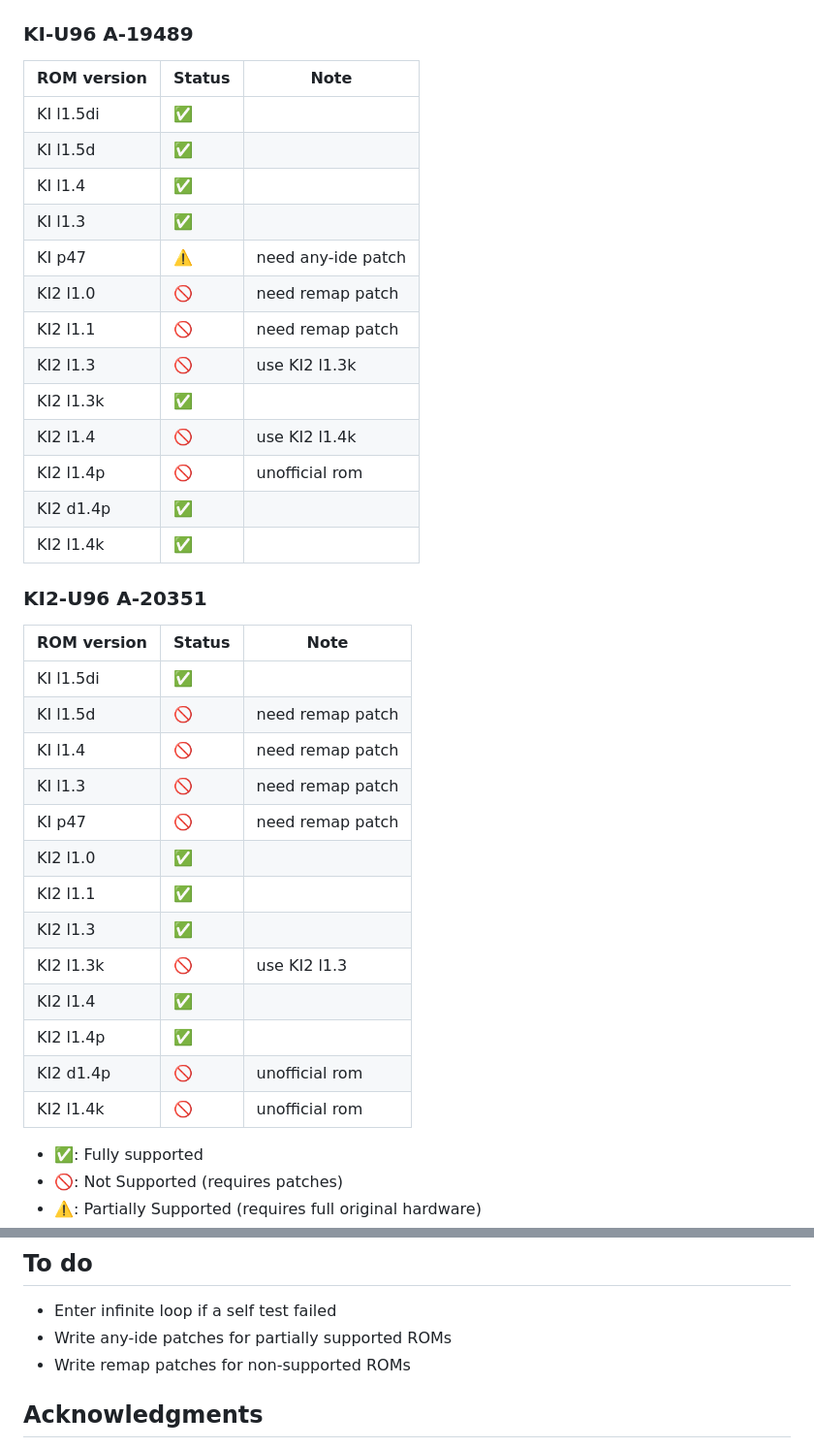
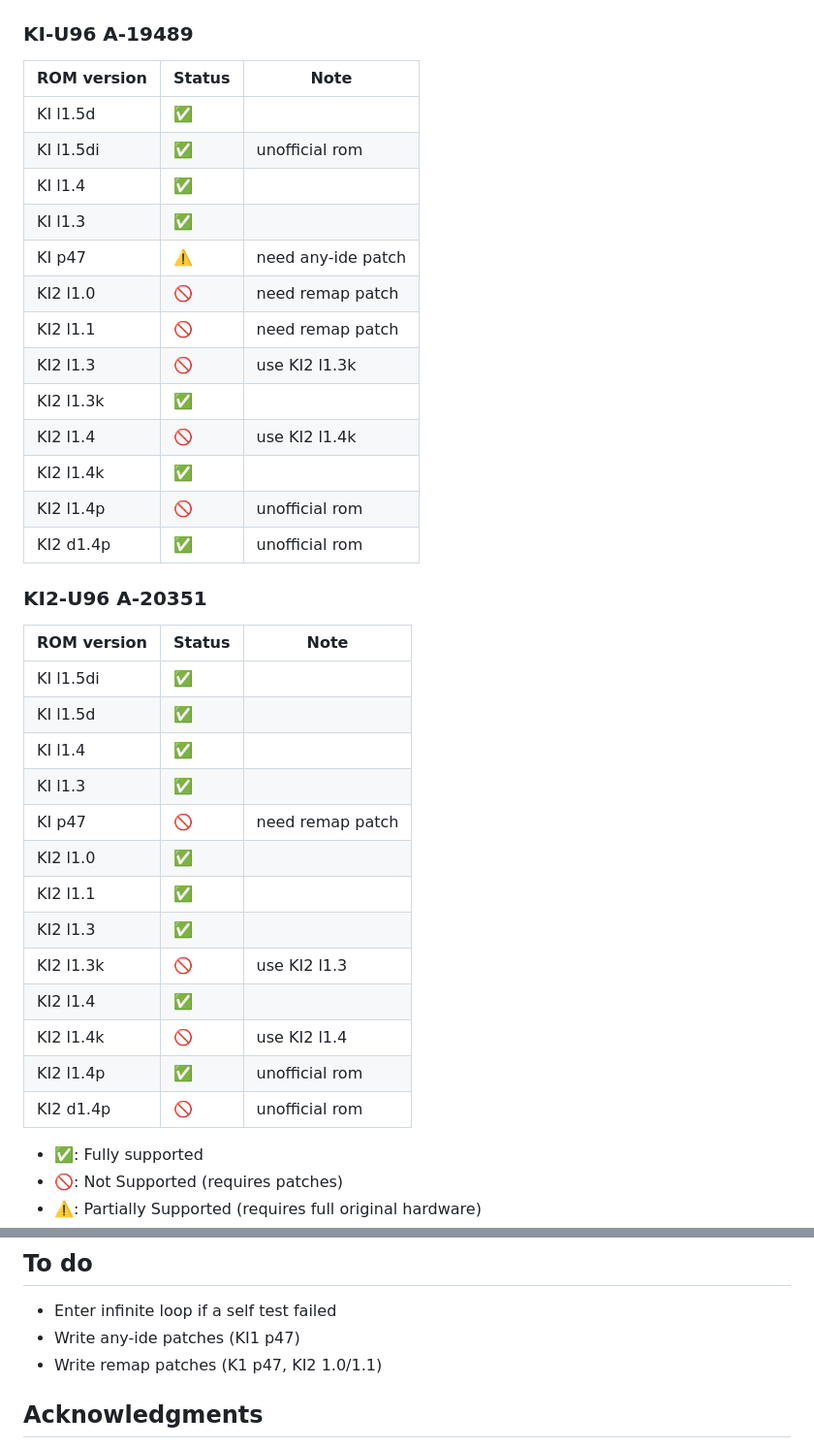
Before and after one commit to nekuz0r/ki-rom, a Markdown page: README.md, 2 parts joined by grey strips. Shown at 97% size. GitHub-like rendering.

```diff
--- a/README.md
+++ b/README.md
@@ -8,8 +8,8 @@ This project is an open source Boot ROM for Killer instinct 1 & 2 arcade game de
 
 | ROM version | Status             | Note                     |
 | ----------- | ------------------ | ------------------------ |
-| KI l1.5di   | :white_check_mark: |                          |
 | KI l1.5d    | :white_check_mark: |                          |
+| KI l1.5di   | :white_check_mark: | unofficial rom           |
 | KI l1.4     | :white_check_mark: |                          |
 | KI l1.3     | :white_check_mark: |                          |
 | KI p47      | :warning:          | need any-ide patch       |
@@ -18,27 +18,27 @@ This project is an open source Boot ROM for Killer instinct 1 & 2 arcade game de
 | KI2 l1.3    | :no_entry_sign:    | use KI2 l1.3k            |
 | KI2 l1.3k   | :white_check_mark: |                          |
 | KI2 l1.4    | :no_entry_sign:    | use KI2 l1.4k            |
+| KI2 l1.4k   | :white_check_mark: |                          |
 | KI2 l1.4p   | :no_entry_sign:    | unofficial rom           |
-| KI2 d1.4p   | :white_check_mark: |                          |
-| KI2 l1.4k   | :white_check_mark: |                          |
+| KI2 d1.4p   | :white_check_mark: | unofficial rom           |
 
 ### KI2-U96 A-20351
 
 | ROM version | Status             | Note                     |
 | ----------- | ------------------ | ------------------------ |
 | KI l1.5di   | :white_check_mark: |                          |
-| KI l1.5d    | :no_entry_sign:    | need remap patch         |
-| KI l1.4     | :no_entry_sign:    | need remap patch         |
-| KI l1.3     | :no_entry_sign:    | need remap patch         |
+| KI l1.5d    | :white_check_mark: |                          |
+| KI l1.4     | :white_check_mark: |                          |
+| KI l1.3     | :white_check_mark: |                          |
 | KI p47      | :no_entry_sign:    | need remap patch         |
 | KI2 l1.0    | :white_check_mark: |                          |
 | KI2 l1.1    | :white_check_mark: |                          |
 | KI2 l1.3    | :white_check_mark: |                          |
 | KI2 l1.3k   | :no_entry_sign:    | use KI2 l1.3             |
 | KI2 l1.4    | :white_check_mark: |                          |
-| KI2 l1.4p   | :white_check_mark: |                          |
+| KI2 l1.4k   | :no_entry_sign:    | use KI2 l1.4             |
+| KI2 l1.4p   | :white_check_mark: | unofficial rom           |
 | KI2 d1.4p   | :no_entry_sign:    | unofficial rom           |
-| KI2 l1.4k   | :no_entry_sign:    | unofficial rom           |
 
 - :white_check_mark:: Fully supported
 - :no_entry_sign:: Not Supported (requires patches)
@@ -112,8 +112,8 @@ This patch disable the fade out of the music in attract mode (demo mode), allowi
 ## To do
 
 - Enter infinite loop if a self test failed
-- Write any-ide patches for partially supported ROMs
-- Write remap patches for non-supported ROMs
+- Write any-ide patches (KI1 p47)
+- Write remap patches (K1 p47, KI2 1.0/1.1)
 
 ## Acknowledgments
 
```
